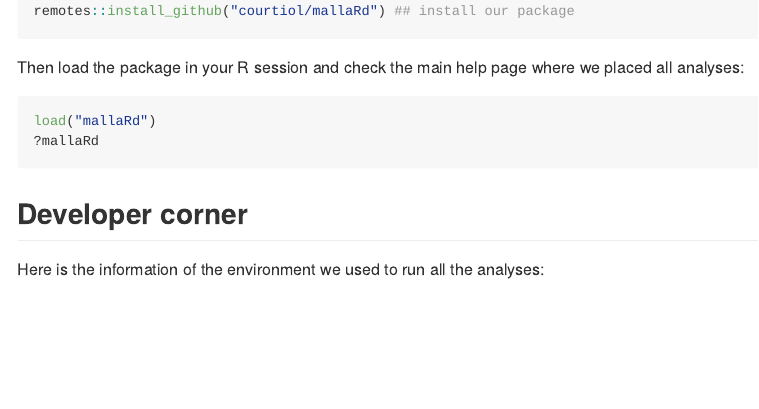
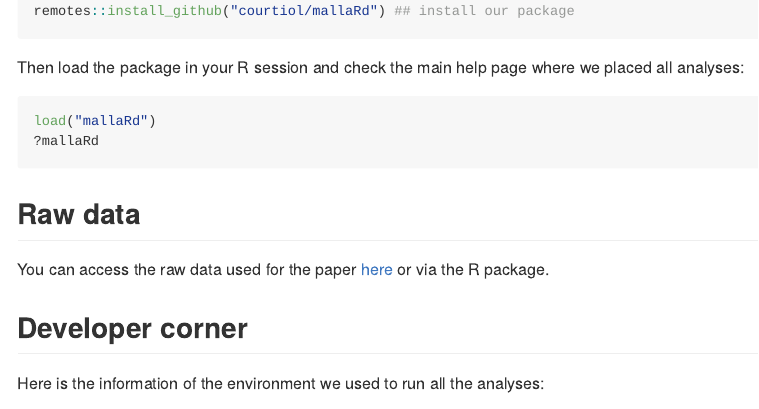
Before and after one commit to courtiol/mallaRd, an R Markdown document (README.Rmd): the page in a window 1100 px wide, from 320 px down. The pictures show the output file README.md that the author committed with the source, drawn offline in the style of GitHub.

Commit message:
Add link raw data

````diff
--- a/README.Rmd
+++ b/README.Rmd
@@ -37,6 +37,10 @@ load("mallaRd")
 ?mallaRd
 ```
 
+## Raw data
+
+You can access the raw data used for the paper [here](inst/extdata/raw_data.csv) or via the R package.
+
 ## Developer corner
 
 Here is the information of the environment we used to run all the analyses:
````
Also changed, not shown: README.md.
